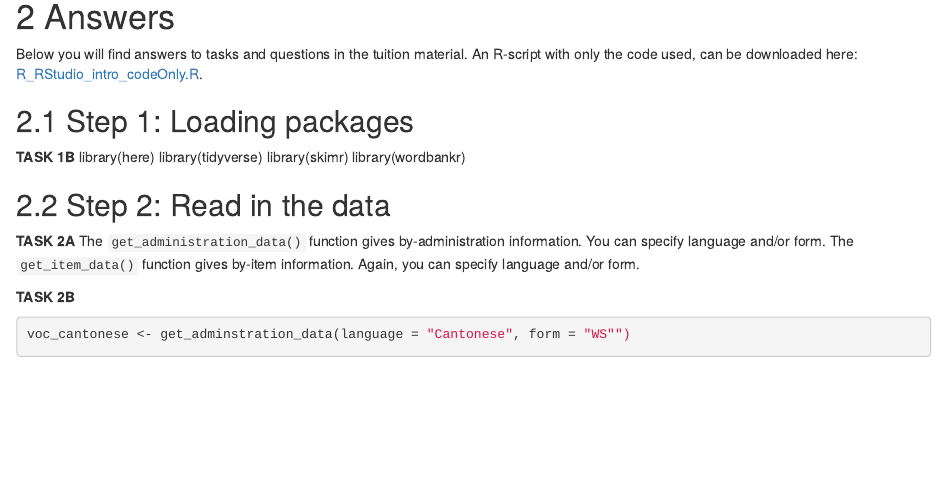
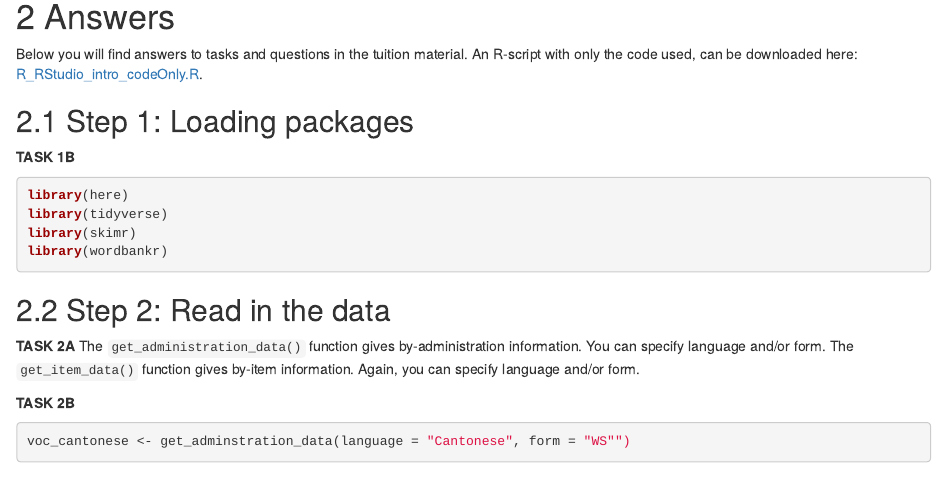
Before and after one commit to mg78/R_RStudio_intro, an R Markdown document (during.Rmd): the page in a window 1100 px wide, from 4800 px down. Rendered offline with R 4.5, knitr and Pandoc, with nearby package versions; drawn as R Markdown's standard HTML page in place of the format the file asks for.

Commit message:
Edits in answer for task 1B

````diff
--- a/during.Rmd
+++ b/during.Rmd
@@ -194,10 +194,12 @@ Below you will find answers to tasks and questions in the tuition material. An R
 
 ## Step 1: Loading packages
 **TASK 1B**
+```{r eval=FALSE}
 library(here)
 library(tidyverse)
 library(skimr)
 library(wordbankr)
+```
 
 ## Step 2: Read in the data
 **TASK 2A**
````
Also changed, not shown: 1 other file.
